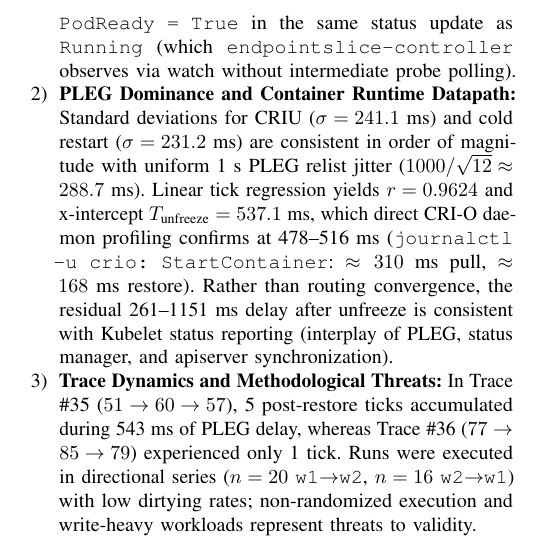
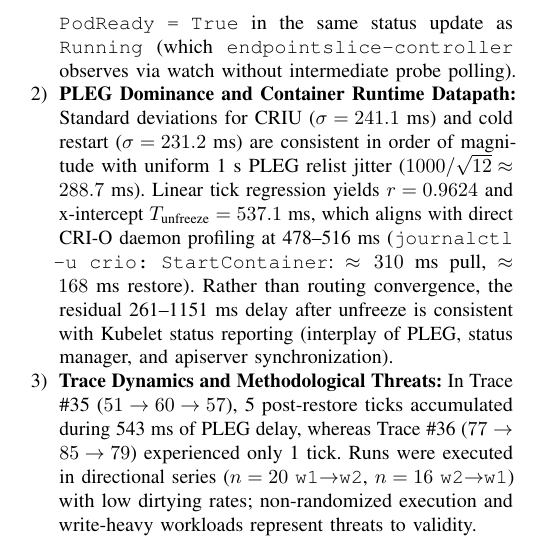
Before and after one commit to musaxasmammedov7/final-research, a LaTeX paper (paper/paper_stateful_live_migration.tex): part of one column of page 3 of 5, cut so that both start at the same text. Compiled offline with pdfLaTeX.

Commit message:
Paper: soften profiling claim from 'confirms' to 'aligns with' in IV-B.2

```diff
--- a/paper/paper_stateful_live_migration.tex
+++ b/paper/paper_stateful_live_migration.tex
@@ -239,7 +239,7 @@ Table~\ref{tab:stats} summarizes measurements across $N = 36$ CRIU migrations ($
 Three crucial findings emerge:
 \begin{enumerate}
     \item \textbf{Cutover Blackout and Paired Dual-Prober Validation:} Median operator blackout is 1064.5~ms for CRIU vs. 1019.0~ms for cold restart (+4.5\%), while means show an overhead of 125.4~ms (+12.5\%, $1132.4 \pm 241.1$~ms vs. $1007.0 \pm 231.2$~ms, 95\% CI $[-6.7, +257.4]$~ms; Hodges-Lehmann diff: 136.0~ms; $U = 252.5, p = 0.0660$; Welch's $t(40.8) = 1.91, p = 0.0628$; CIs of cohort means are normal-approximations, whereas the difference CI is Welch $t$-based). The operator polls the Kubernetes apiserver for \texttt{Pod.status.phase = Running} at 50~ms intervals before probing Pod IP directly, while an external 50~Hz prober concurrently queries \texttt{ClusterIP}. Across 56 paired runs, external probing lags operator reporting by a mean of $+15.8$~ms for CRIU (95\% CI $[+11.0, +20.6]$~ms) and $+18.5$~ms for cold restart (95\% CI $[+12.5, +24.5]$~ms; external means diff: 122.7~ms, $U = 252.0, p = 0.0648$). The paired differences ($\sigma = 14.7$~ms for CRIU, $\sigma = 13.8$~ms for cold; per-run range over all 56 runs: $-12$ to $+48$~ms) are consistent with the theoretical sampling convolution of the 50~ms apiserver polling loop ($50/\sqrt{12} \approx 14.4$~ms) and the 20~ms prober grid ($20/\sqrt{12} \approx 5.8$~ms; theoretical joint $\sigma \approx \sqrt{14.4^2 + 5.8^2} \approx 15.5$~ms). Under this sampling model, the observed mean lag reflects tens of milliseconds of Service routing propagation. Because the manifest omits a custom \texttt{readinessProbe}, Kubernetes sets \texttt{PodReady = True} in the same status update as \texttt{Running} (which \texttt{endpointslice-controller} observes via watch without intermediate probe polling).
-    \item \textbf{PLEG Dominance and Container Runtime Datapath:} Standard deviations for CRIU ($\sigma = 241.1$~ms) and cold restart ($\sigma = 231.2$~ms) are consistent in order of magnitude with uniform 1~s PLEG relist jitter ($1000 / \sqrt{12} \approx 288.7$~ms). Linear tick regression yields $r = 0.9624$ and x-intercept $T_{\text{unfreeze}} = 537.1$~ms, which direct CRI-O daemon profiling confirms at 478--516~ms (\texttt{journalctl -u crio: StartContainer}: $\approx 310$~ms pull, $\approx 168$~ms restore). Rather than routing convergence, the residual 261--1151~ms delay after unfreeze is consistent with Kubelet status reporting (interplay of PLEG, status manager, and apiserver synchronization).
+    \item \textbf{PLEG Dominance and Container Runtime Datapath:} Standard deviations for CRIU ($\sigma = 241.1$~ms) and cold restart ($\sigma = 231.2$~ms) are consistent in order of magnitude with uniform 1~s PLEG relist jitter ($1000 / \sqrt{12} \approx 288.7$~ms). Linear tick regression yields $r = 0.9624$ and x-intercept $T_{\text{unfreeze}} = 537.1$~ms, which aligns with direct CRI-O daemon profiling at 478--516~ms (\texttt{journalctl -u crio: StartContainer}: $\approx 310$~ms pull, $\approx 168$~ms restore). Rather than routing convergence, the residual 261--1151~ms delay after unfreeze is consistent with Kubelet status reporting (interplay of PLEG, status manager, and apiserver synchronization).
     \item \textbf{Trace Dynamics and Methodological Threats:} In Trace \#35 ($51 \to 60 \to 57$), 5 post-restore ticks accumulated during 543~ms of PLEG delay, whereas Trace \#36 ($77 \to 85 \to 79$) experienced only 1 tick. Runs were executed in directional series ($n=20$ \texttt{w1}$\to$\texttt{w2}, $n=16$ \texttt{w2}$\to$\texttt{w1}) with low dirtying rates; non-randomized execution and write-heavy workloads represent threats to validity.
 \end{enumerate}
 
```
Also changed, not shown: paper/Stateful_Container_Live_Migration_IEEE.pdf, paper/Stateful_Container_Live_Migration_IEEE_NativeTeX.pdf.
